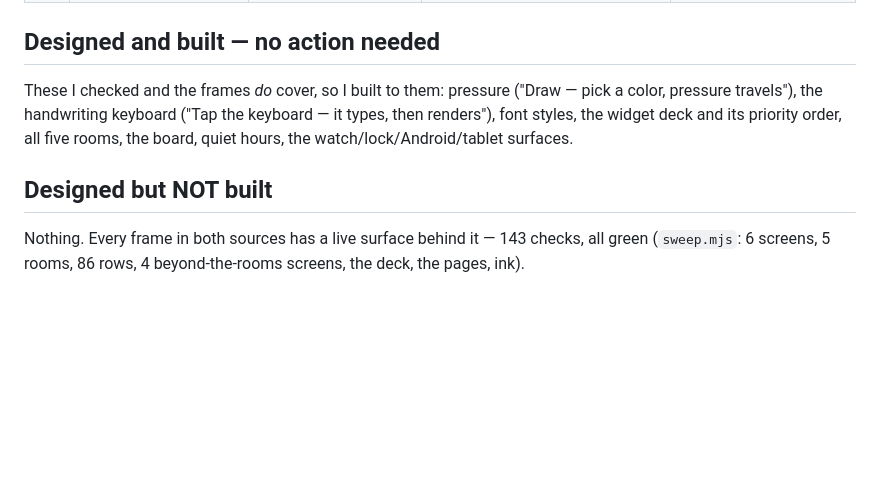
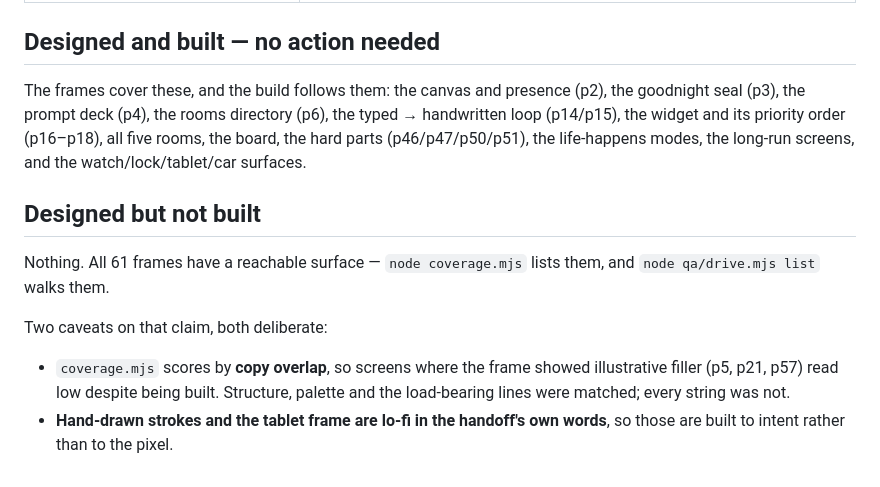
Before and after one commit to KIDUSDANIEL576/trace, a Markdown page: docs/UNDESIGNED.md, the part around one of its changes. Rendered like a GitHub page; blank space fills up the shorter version.

```diff
--- a/docs/UNDESIGNED.md
+++ b/docs/UNDESIGNED.md
@@ -25,12 +42,22 @@ Checked by grepping both design sources for each concept, then confirming the co
 
 ## Designed and built — no action needed
 
-These I checked and the frames *do* cover, so I built to them:
-pressure ("Draw — pick a color, pressure travels"), the handwriting keyboard
-("Tap the keyboard — it types, then renders"), font styles, the widget deck and its
-priority order, all five rooms, the board, quiet hours, the watch/lock/Android/tablet surfaces.
+The frames cover these, and the build follows them: the canvas and presence
+(p2), the goodnight seal (p3), the prompt deck (p4), the rooms directory (p6),
+the typed → handwritten loop (p14/p15), the widget and its priority order
+(p16–p18), all five rooms, the board, the hard parts (p46/p47/p50/p51), the
+life-happens modes, the long-run screens, and the watch/lock/tablet/car
+surfaces.
 
-## Designed but NOT built
+## Designed but not built
 
-Nothing. Every frame in both sources has a live surface behind it — 143 checks, all green
-(`sweep.mjs`: 6 screens, 5 rooms, 86 rows, 4 beyond-the-rooms screens, the deck, the pages, ink).
+Nothing. All 61 frames have a reachable surface — `node coverage.mjs` lists
+them, and `node qa/drive.mjs list` walks them.
+
+Two caveats on that claim, both deliberate:
+
+- `coverage.mjs` scores by **copy overlap**, so screens where the frame showed
+  illustrative filler (p5, p21, p57) read low despite being built. Structure,
+  palette and the load-bearing lines were matched; every string was not.
+- **Hand-drawn strokes and the tablet frame are lo-fi in the handoff's own
+  words**, so those are built to intent rather than to the pixel.
```
Also changed, not shown: other parts of docs/UNDESIGNED.md (+35 -18 lines), 1 other file.
